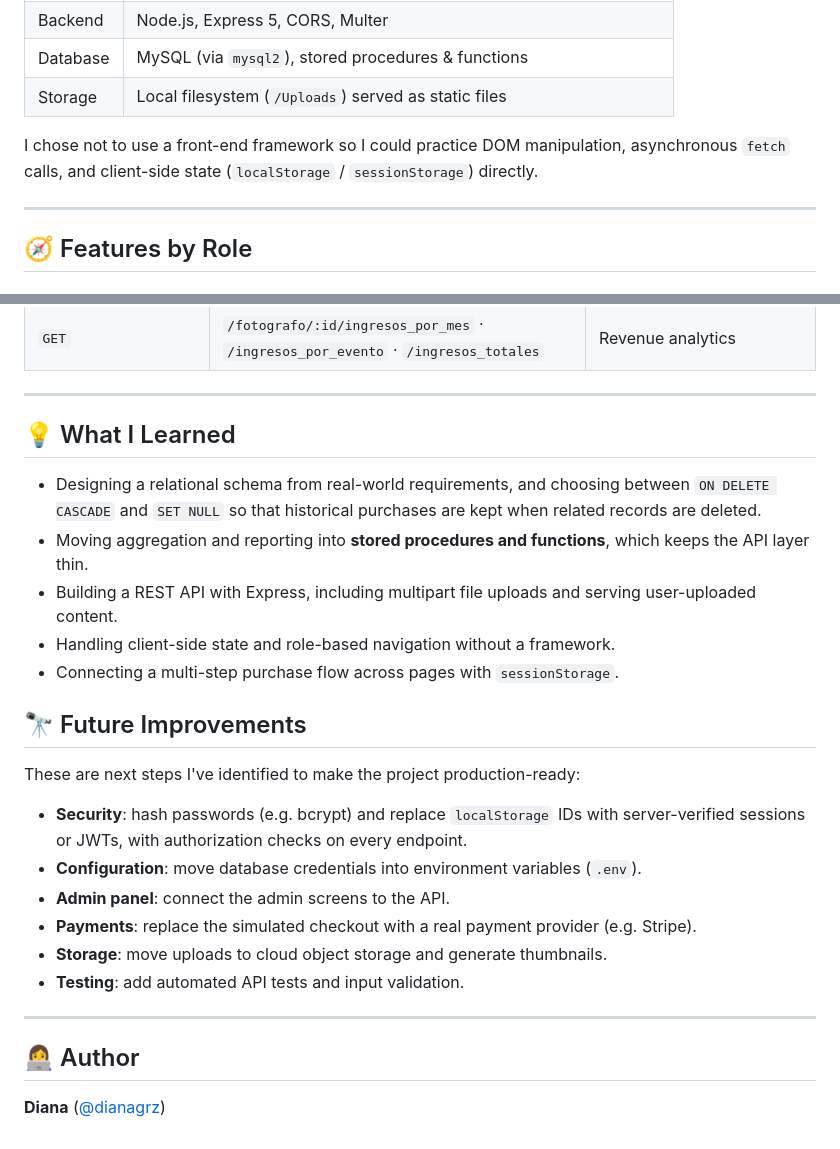
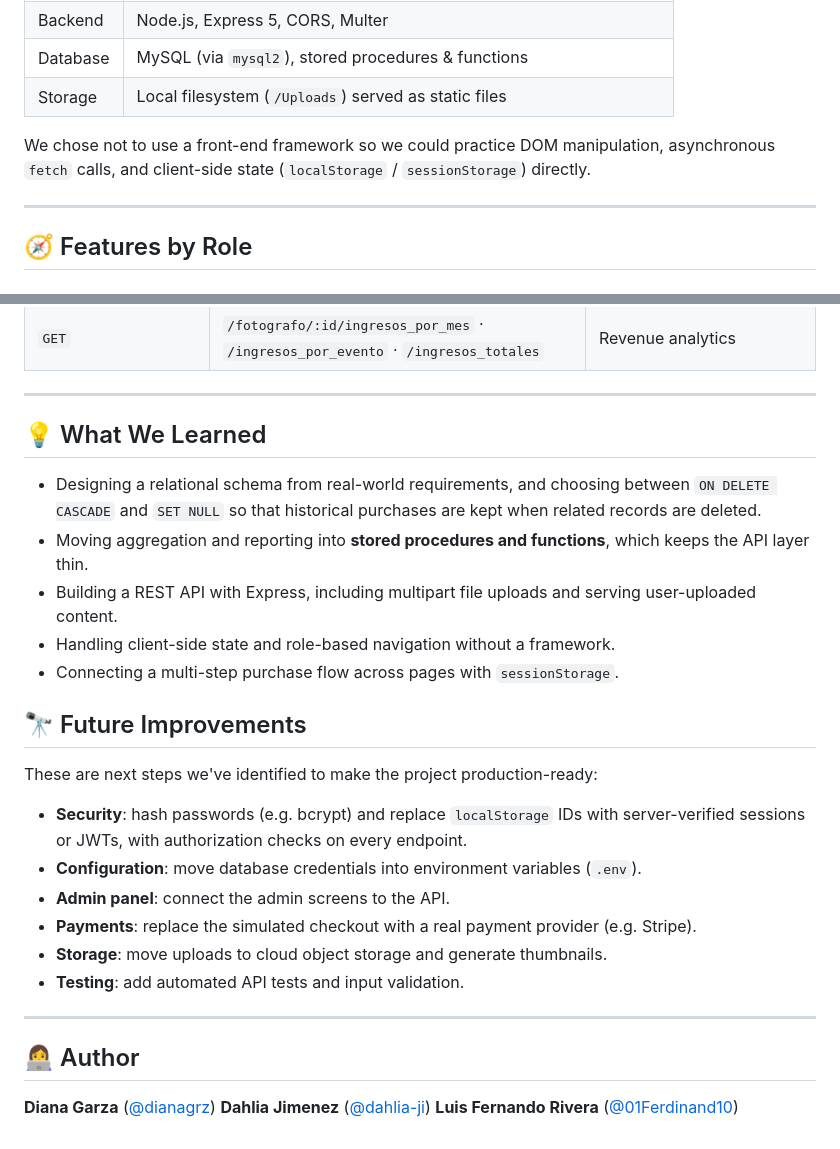
Before and after one commit to dianagrz/Photosport, a Markdown page: README.md, 2 parts joined by grey strips. GitHub-like rendering.

Commit message:
add team members to readme

```diff
--- a/README.md
+++ b/README.md
@@ -28,7 +28,7 @@ PhotoSport lets photographers sign up to cover events, publish photo packages an
 | Database   | MySQL (via `mysql2`), stored procedures & functions |
 | Storage    | Local filesystem (`/Uploads`) served as static files |
 
-I chose not to use a front-end framework so I could practice DOM manipulation, asynchronous `fetch` calls, and client-side state (`localStorage` / `sessionStorage`) directly.
+We chose not to use a front-end framework so we could practice DOM manipulation, asynchronous `fetch` calls, and client-side state (`localStorage` / `sessionStorage`) directly.
 
 ---
 
@@ -176,7 +176,7 @@ A sample of the endpoints exposed by the server:
 
 ---
 
-## 💡 What I Learned
+## 💡 What We Learned
 
 - Designing a relational schema from real-world requirements, and choosing between `ON DELETE CASCADE` and `SET NULL` so that historical purchases are kept when related records are deleted.
 - Moving aggregation and reporting into **stored procedures and functions**, which keeps the API layer thin.
@@ -186,7 +186,7 @@ A sample of the endpoints exposed by the server:
 
 ## 🔭 Future Improvements
 
-These are next steps I've identified to make the project production-ready:
+These are next steps we've identified to make the project production-ready:
 
 - **Security**: hash passwords (e.g. bcrypt) and replace `localStorage` IDs with server-verified sessions or JWTs, with authorization checks on every endpoint.
 - **Configuration**: move database credentials into environment variables (`.env`).
@@ -199,4 +199,6 @@ These are next steps I've identified to make the project production-ready:
 
 ## 👩‍💻 Author
 
-**Diana** ([@dianagrz](https://github.com/dianagrz))
+**Diana Garza** ([@dianagrz](https://github.com/dianagrz))
+**Dahlia Jimenez**  ([@dahlia-ji](https://github.com/dahlia-ji))
+**Luis Fernando Rivera** ([@01Ferdinand10](https://github.com/01Ferdinand10))
```
